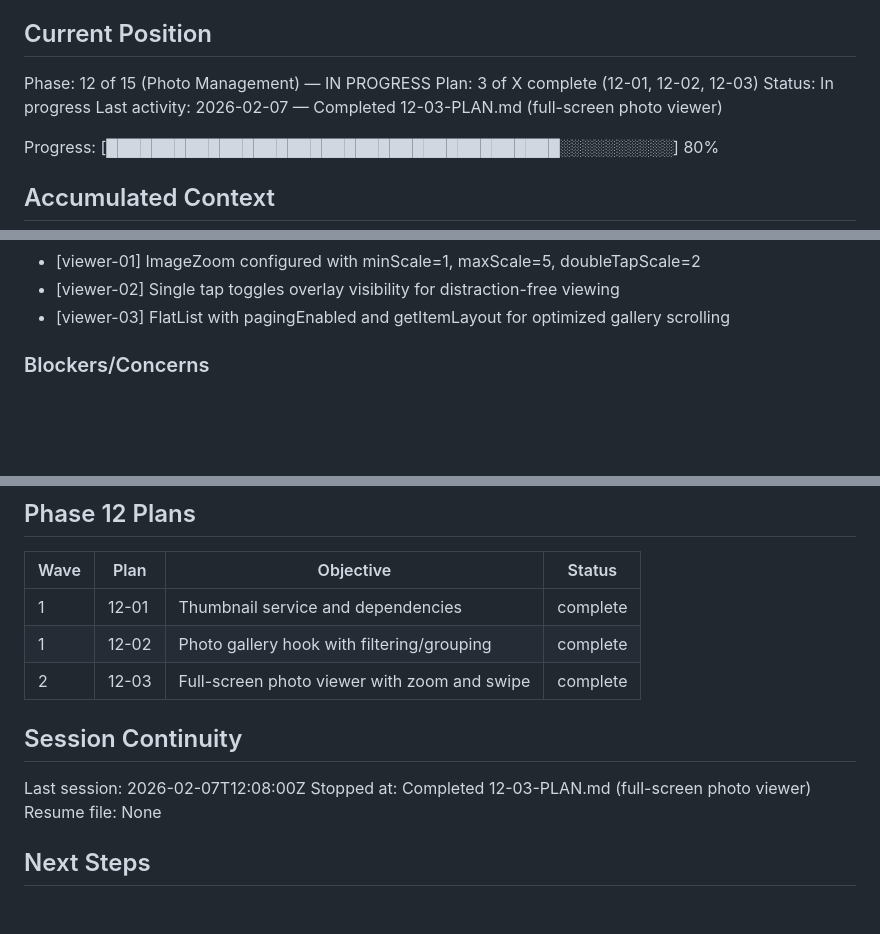
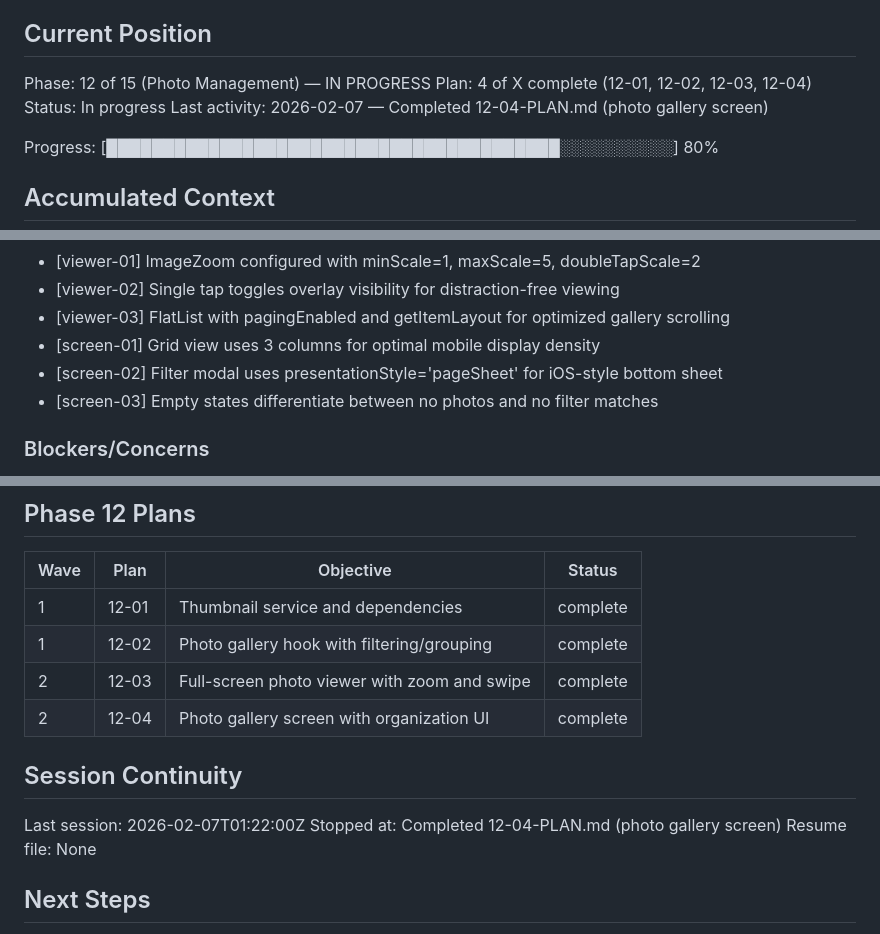
Before and after one commit to lukeboustridge-prog/ranz-mobile, a Markdown page: .planning/STATE.md, 3 parts joined by grey strips. Rendered like a GitHub page; blank space fills up the shorter version.

Commit message:
docs(12-04): complete photo gallery screen plan
Tasks completed: 4/4
- Create PhotoGalleryHeader with group tabs
- Create PhotoGalleryFilters modal
- Create PhotoGalleryScreen with grid/list views
- Export all components from index.ts

SUMMARY: .planning/phases/12-photo-management/12-04-SUMMARY.md

Co-Authored-By: Claude Opus 4.5 <noreply@anthropic.com>

```diff
--- a/.planning/STATE.md
+++ b/.planning/STATE.md
@@ -10,9 +10,9 @@ See: .planning/PROJECT.md
 ## Current Position
 
 Phase: 12 of 15 (Photo Management) — IN PROGRESS
-Plan: 3 of X complete (12-01, 12-02, 12-03)
+Plan: 4 of X complete (12-01, 12-02, 12-03, 12-04)
 Status: In progress
-Last activity: 2026-02-07 — Completed 12-03-PLAN.md (full-screen photo viewer)
+Last activity: 2026-02-07 — Completed 12-04-PLAN.md (photo gallery screen)
 
 Progress: [████████████████████████████████████████░░░░░░░░░░] 80%
 
@@ -51,6 +51,9 @@ Phase 12 decisions:
 - [viewer-01] ImageZoom configured with minScale=1, maxScale=5, doubleTapScale=2
 - [viewer-02] Single tap toggles overlay visibility for distraction-free viewing
 - [viewer-03] FlatList with pagingEnabled and getItemLayout for optimized gallery scrolling
+- [screen-01] Grid view uses 3 columns for optimal mobile display density
+- [screen-02] Filter modal uses presentationStyle='pageSheet' for iOS-style bottom sheet
+- [screen-03] Empty states differentiate between no photos and no filter matches
 
 ### Blockers/Concerns
 
@@ -64,11 +67,12 @@ Phase 12 decisions:
 | 1 | 12-01 | Thumbnail service and dependencies | complete |
 | 1 | 12-02 | Photo gallery hook with filtering/grouping | complete |
 | 2 | 12-03 | Full-screen photo viewer with zoom and swipe | complete |
+| 2 | 12-04 | Photo gallery screen with organization UI | complete |
 
 ## Session Continuity
 
-Last session: 2026-02-07T12:08:00Z
-Stopped at: Completed 12-03-PLAN.md (full-screen photo viewer)
+Last session: 2026-02-07T01:22:00Z
+Stopped at: Completed 12-04-PLAN.md (photo gallery screen)
 Resume file: None
 
 ## Next Steps
```
Also changed, not shown: 1 other file.
